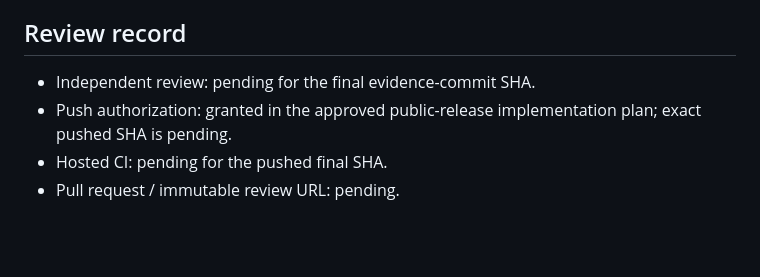
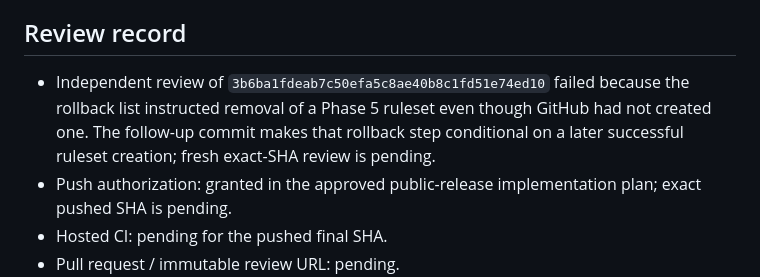
Before and after one commit to Grunte12/shopkud-mcp, a Markdown page: docs/phase-reviews/phase-5-github-settings.md, the part around the change. Drawn GitHub-style; blank space fills up the shorter version.

Commit message:
docs: correct phase 5 rollback condition

```diff
--- a/docs/phase-reviews/phase-5-github-settings.md
+++ b/docs/phase-reviews/phase-5-github-settings.md
@@ -150,7 +150,11 @@ ruleset was created.
 
 ## Review record
 
-- Independent review: pending for the final evidence-commit SHA.
+- Independent review of `3b6ba1fdeab7c50efa5c8ae40b8c1fd51e74ed10`
+  failed because the rollback list instructed removal of a Phase 5 ruleset even
+  though GitHub had not created one. The follow-up commit makes that rollback
+  step conditional on a later successful ruleset creation; fresh exact-SHA
+  review is pending.
 - Push authorization: granted in the approved public-release implementation
   plan; exact pushed SHA is pending.
 - Hosted CI: pending for the pushed final SHA.
```
Also changed, not shown: docs/phase-reviews/phase-5-github-settings-rollback.md (+2 -1 lines).
